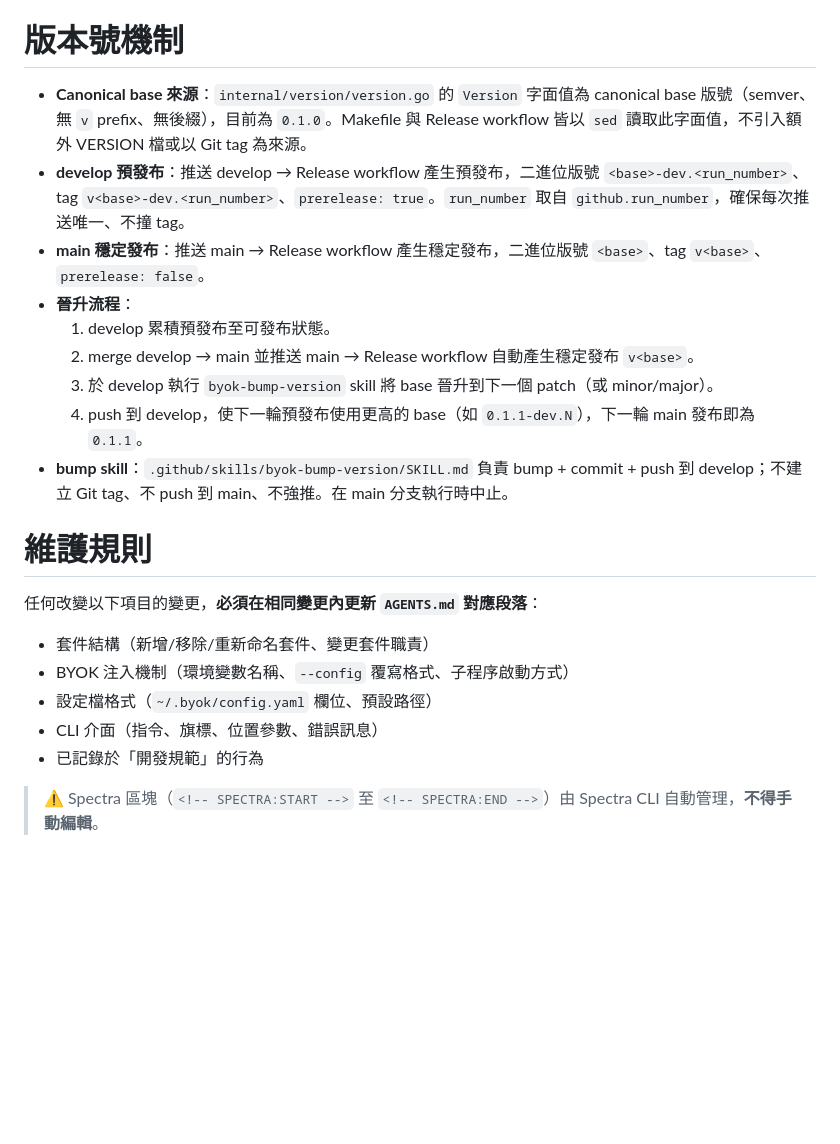
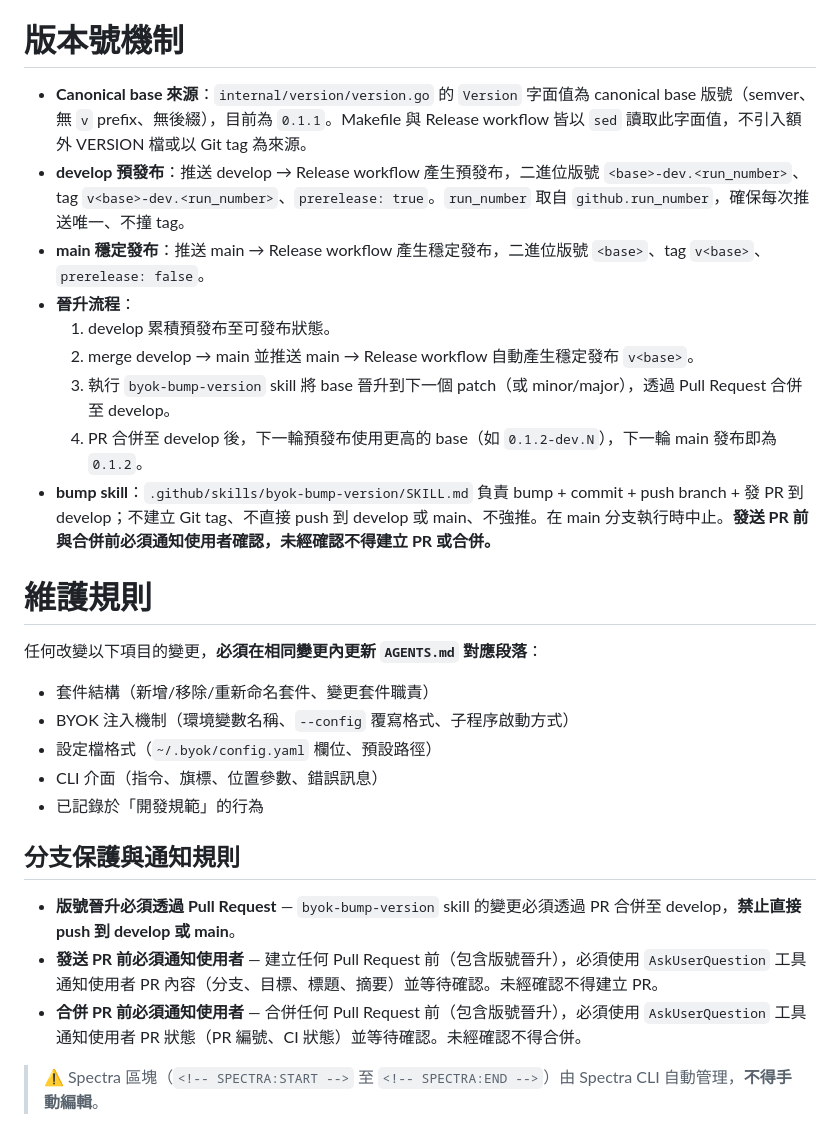
Before and after one commit to IISI-2209026/LlmByok, a Markdown page: AGENTS.md, the part around the change. Drawn GitHub-style; blank space fills up the shorter version.

Commit message:
docs: enforce PR-based version bump with mandatory user notification
Update byok-bump-version, github-create-pr skills and AGENTS.md to require:
- Version bumps via PR to develop (no direct push)
- AskUserQuestion notification before creating any PR
- AskUserQuestion notification before merging any PR

```diff
--- a/AGENTS.md
+++ b/AGENTS.md
@@ -64,15 +64,15 @@ Changes can be parked（暫存）— temporarily moved out of `openspec/changes/
 
 # 版本號機制
 
-- **Canonical base 來源**：`internal/version/version.go` 的 `Version` 字面值為 canonical base 版號（semver、無 `v` prefix、無後綴），目前為 `0.1.0`。Makefile 與 Release workflow 皆以 `sed` 讀取此字面值，不引入額外 VERSION 檔或以 Git tag 為來源。
+- **Canonical base 來源**：`internal/version/version.go` 的 `Version` 字面值為 canonical base 版號（semver、無 `v` prefix、無後綴），目前為 `0.1.1`。Makefile 與 Release workflow 皆以 `sed` 讀取此字面值，不引入額外 VERSION 檔或以 Git tag 為來源。
 - **develop 預發布**：推送 develop → Release workflow 產生預發布，二進位版號 `<base>-dev.<run_number>`、tag `v<base>-dev.<run_number>`、`prerelease: true`。`run_number` 取自 `github.run_number`，確保每次推送唯一、不撞 tag。
 - **main 穩定發布**：推送 main → Release workflow 產生穩定發布，二進位版號 `<base>`、tag `v<base>`、`prerelease: false`。
 - **晉升流程**：
   1. develop 累積預發布至可發布狀態。
   2. merge develop → main 並推送 main → Release workflow 自動產生穩定發布 `v<base>`。
-  3. 於 develop 執行 `byok-bump-version` skill 將 base 晉升到下一個 patch（或 minor/major）。
-  4. push 到 develop，使下一輪預發布使用更高的 base（如 `0.1.1-dev.N`），下一輪 main 發布即為 `0.1.1`。
-- **bump skill**：`.github/skills/byok-bump-version/SKILL.md` 負責 bump + commit + push 到 develop；不建立 Git tag、不 push 到 main、不強推。在 main 分支執行時中止。
+  3. 執行 `byok-bump-version` skill 將 base 晉升到下一個 patch（或 minor/major），透過 Pull Request 合併至 develop。
+  4. PR 合併至 develop 後，下一輪預發布使用更高的 base（如 `0.1.2-dev.N`），下一輪 main 發布即為 `0.1.2`。
+- **bump skill**：`.github/skills/byok-bump-version/SKILL.md` 負責 bump + commit + push branch + 發 PR 到 develop；不建立 Git tag、不直接 push 到 develop 或 main、不強推。在 main 分支執行時中止。**發送 PR 前與合併前必須通知使用者確認，未經確認不得建立 PR 或合併。**
 
 # 維護規則
 
@@ -84,4 +84,10 @@ Changes can be parked（暫存）— temporarily moved out of `openspec/changes/
 - CLI 介面（指令、旗標、位置參數、錯誤訊息）
 - 已記錄於「開發規範」的行為
 
+## 分支保護與通知規則
+
+- **版號晉升必須透過 Pull Request** — `byok-bump-version` skill 的變更必須透過 PR 合併至 develop，**禁止直接 push 到 develop 或 main**。
+- **發送 PR 前必須通知使用者** — 建立任何 Pull Request 前（包含版號晉升），必須使用 `AskUserQuestion` 工具通知使用者 PR 內容（分支、目標、標題、摘要）並等待確認。未經確認不得建立 PR。
+- **合併 PR 前必須通知使用者** — 合併任何 Pull Request 前（包含版號晉升），必須使用 `AskUserQuestion` 工具通知使用者 PR 狀態（PR 編號、CI 狀態）並等待確認。未經確認不得合併。
+
 > ⚠ Spectra 區塊（`<!-- SPECTRA:START -->` 至 `<!-- SPECTRA:END -->`）由 Spectra CLI 自動管理，**不得手動編輯**。
```
Also changed, not shown: 2 other files.
